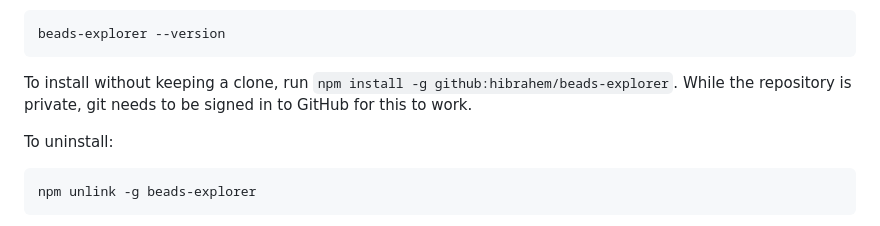
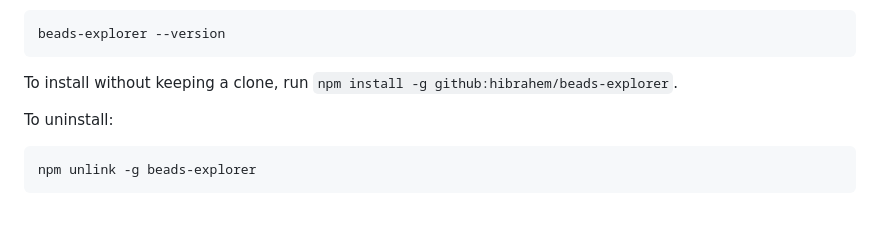
Before and after one commit to hibrahem/beads-explorer, a Markdown page: README.md, the part around the change. Drawn GitHub-style.

````diff
--- a/README.md
+++ b/README.md
@@ -32,7 +32,7 @@ npm link
 beads-explorer --version
 ```
 
-To install without keeping a clone, run `npm install -g github:hibrahem/beads-explorer`. While the repository is private, git needs to be signed in to GitHub for this to work.
+To install without keeping a clone, run `npm install -g github:hibrahem/beads-explorer`.
 
 To uninstall:
 
````
